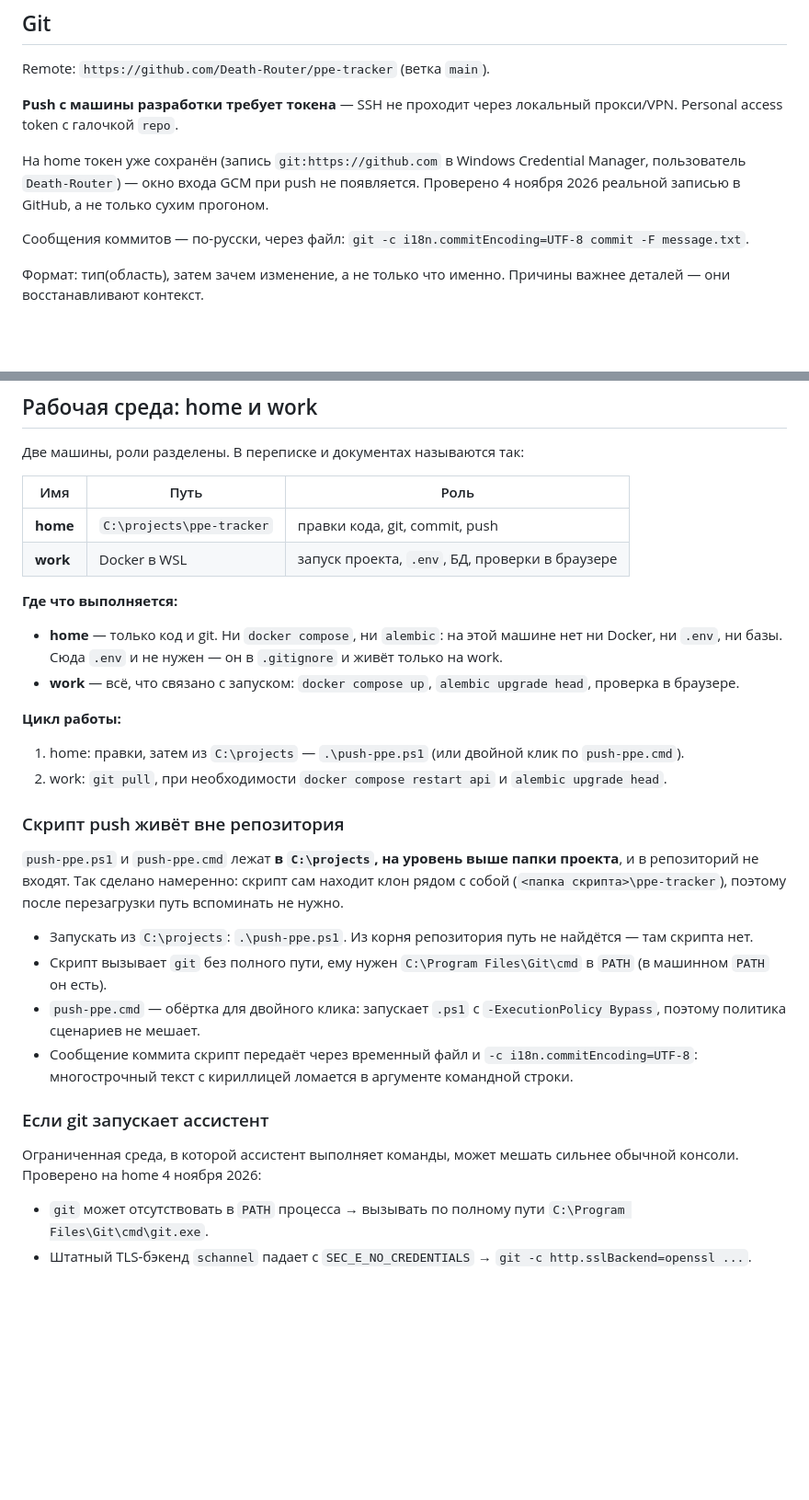
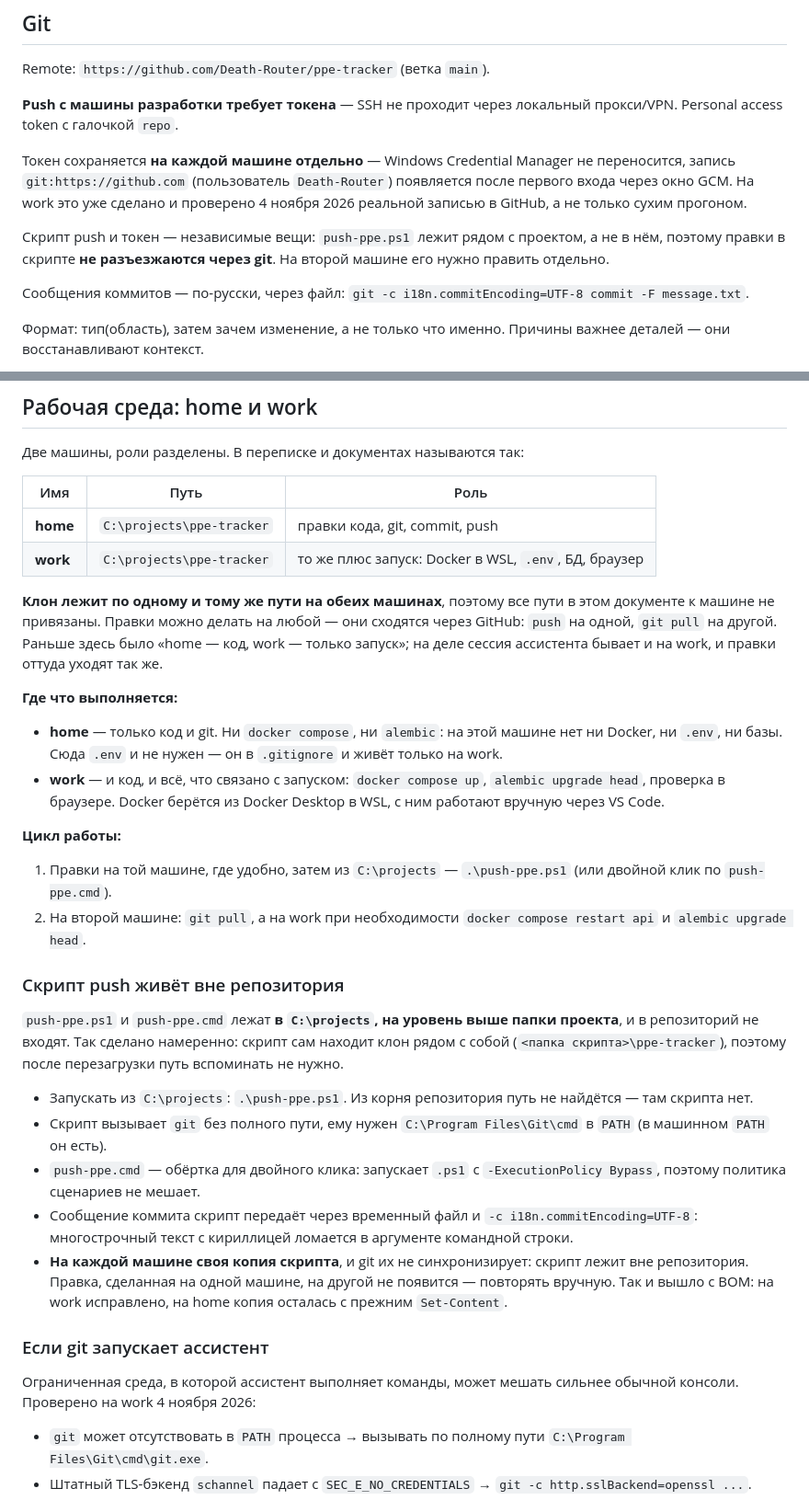
Before and after one commit to Death-Router/ppe-tracker, a Markdown page: PROJECT.md, 2 parts joined by grey strips. Shown at 92% size. Rendered like a GitHub page; blank space fills up the shorter version.

Commit message:
docs(среда): правки бывают и на work — снимаю привязку к home
В файле было записано, что токен сохранён на home и что проверки
делались на home. На деле сессия ассистента работала на work, оттуда
и push. Привязка к имени машины вводила в заблуждение: клон лежит
по одному и тому же пути на обеих, и правки уходят через GitHub
независимо от того, где сделаны.

Отдельно отмечено следствие, которое легко упустить: push-ppe.ps1
вне репозитория, у каждой машины своя копия, и исправление BOM,
сделанное на work, на home само не появится.

```diff
--- a/PROJECT.md
+++ b/PROJECT.md
@@ -270,10 +270,15 @@ Remote: `https://github.com/Death-Router/ppe-tracker` (ветка `main`).
 **Push с машины разработки требует токена** — SSH не проходит через
 локальный прокси/VPN. Personal access token с галочкой `repo`.
 
-На home токен уже сохранён (запись `git:https://github.com` в Windows
-Credential Manager, пользователь `Death-Router`) — окно входа GCM
-при push не появляется. Проверено 4 ноября 2026 реальной записью
-в GitHub, а не только сухим прогоном.
+Токен сохраняется **на каждой машине отдельно** — Windows Credential
+Manager не переносится, запись `git:https://github.com` (пользователь
+`Death-Router`) появляется после первого входа через окно GCM. На work
+это уже сделано и проверено 4 ноября 2026 реальной записью в GitHub,
+а не только сухим прогоном.
+
+Скрипт push и токен — независимые вещи: `push-ppe.ps1` лежит рядом
+с проектом, а не в нём, поэтому правки в скрипте **не разъезжаются
+через git**. На второй машине его нужно править отдельно.
 
 Сообщения коммитов — по-русски, через файл:
 `git -c i18n.commitEncoding=UTF-8 commit -F message.txt`.
@@ -304,22 +309,29 @@ Credential Manager, пользователь `Death-Router`) — окно вхо
 | Имя | Путь | Роль |
 |---|---|---|
 | **home** | `C:\projects\ppe-tracker` | правки кода, git, commit, push |
-| **work** | Docker в WSL | запуск проекта, `.env`, БД, проверки в браузере |
+| **work** | `C:\projects\ppe-tracker` | то же плюс запуск: Docker в WSL, `.env`, БД, браузер |
+
+**Клон лежит по одному и тому же пути на обеих машинах**, поэтому все
+пути в этом документе к машине не привязаны. Правки можно делать на
+любой — они сходятся через GitHub: `push` на одной, `git pull` на другой.
+Раньше здесь было «home — код, work — только запуск»; на деле сессия
+ассистента бывает и на work, и правки оттуда уходят так же.
 
 **Где что выполняется:**
 
 - **home** — только код и git. Ни `docker compose`, ни `alembic`: на этой
   машине нет ни Docker, ни `.env`, ни базы. Сюда `.env` и не нужен — он
   в `.gitignore` и живёт только на work.
-- **work** — всё, что связано с запуском: `docker compose up`,
-  `alembic upgrade head`, проверка в браузере.
+- **work** — и код, и всё, что связано с запуском: `docker compose up`,
+  `alembic upgrade head`, проверка в браузере. Docker берётся из
+  Docker Desktop в WSL, с ним работают вручную через VS Code.
 
 **Цикл работы:**
 
-1. home: правки, затем из `C:\projects` — `.\push-ppe.ps1`
-   (или двойной клик по `push-ppe.cmd`).
-2. work: `git pull`, при необходимости `docker compose restart api`
-   и `alembic upgrade head`.
+1. Правки на той машине, где удобно, затем из `C:\projects` —
+   `.\push-ppe.ps1` (или двойной клик по `push-ppe.cmd`).
+2. На второй машине: `git pull`, а на work при необходимости
+   `docker compose restart api` и `alembic upgrade head`.
 
 ### Скрипт push живёт вне репозитория
 
@@ -337,11 +349,15 @@ Credential Manager, пользователь `Death-Router`) — окно вхо
 - Сообщение коммита скрипт передаёт через временный файл и
   `-c i18n.commitEncoding=UTF-8`: многострочный текст с кириллицей
   ломается в аргументе командной строки.
+- **На каждой машине своя копия скрипта**, и git их не синхронизирует:
+  скрипт лежит вне репозитория. Правка, сделанная на одной машине, на
+  другой не появится — повторять вручную. Так и вышло с BOM: на work
+  исправлено, на home копия осталась с прежним `Set-Content`.
 
 ### Если git запускает ассистент
 
 Ограниченная среда, в которой ассистент выполняет команды, может мешать
-сильнее обычной консоли. Проверено на home 4 ноября 2026:
+сильнее обычной консоли. Проверено на work 4 ноября 2026:
 
 - `git` может отсутствовать в `PATH` процесса → вызывать по полному пути
   `C:\Program Files\Git\cmd\git.exe`.
```
